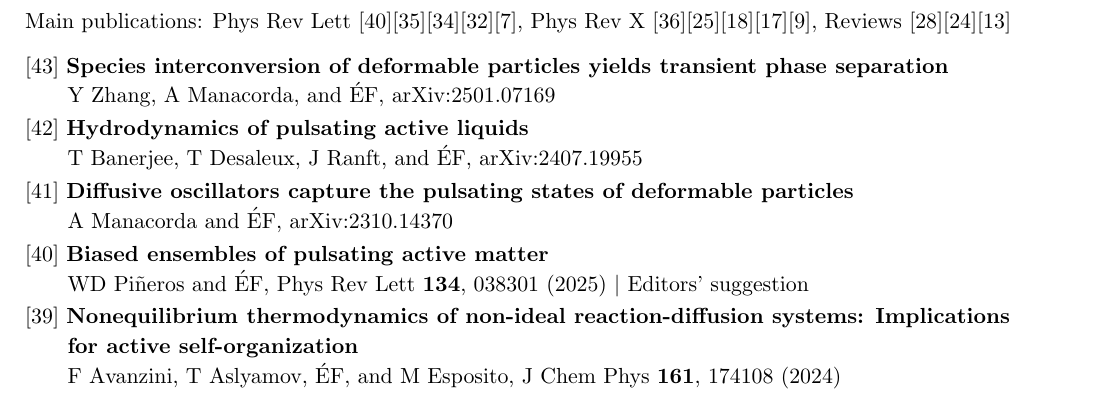
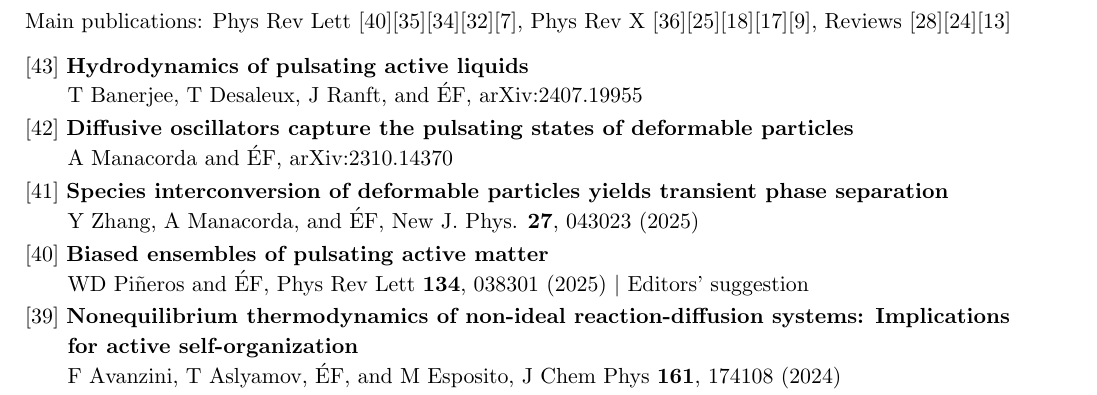
Before and after one commit to efodorphysics/efodorphysics.github.io, a LaTeX CV (CV/cv.tex): part of page 4 of 6, cut so that both start at the same text. Compiled offline with pdfLaTeX.

Commit message:
Add files via upload

```diff
--- a/CV/cv.tex
+++ b/CV/cv.tex
@@ -648,24 +648,24 @@ Main publications: Phys Rev Lett [40][35][34][32][7], Phys Rev X [36][25][18][17
 
 \vskip.3cm
 \noindent
-{[43]} {\bf Species interconversion of deformable particles yields transient phase separation}
-\vskip.05cm
-\hskip.15cm
-Y Zhang, A Manacorda, and \'EF, arXiv:2501.07169
-
-\vskip.1cm
-\noindent
-{[42]} {\bf Hydrodynamics of pulsating active liquids}
+{[43]} {\bf Hydrodynamics of pulsating active liquids}
 \vskip.05cm
 \hskip.15cm
 T Banerjee, T Desaleux, J Ranft, and \'EF, arXiv:2407.19955
 
 \vskip.1cm
 \noindent
-{[41]} {\bf Diffusive oscillators capture the pulsating states of deformable particles}
+{[42]} {\bf Diffusive oscillators capture the pulsating states of deformable particles}
 \vskip.05cm
 \hskip.15cm
 A Manacorda and \'EF, arXiv:2310.14370
+
+\vskip.1cm
+\noindent
+{[41]} {\bf Species interconversion of deformable particles yields transient phase separation}
+\vskip.05cm
+\hskip.15cm
+Y Zhang, A Manacorda, and \'EF, New J. Phys. {\bf 27}, 043023 (2025)
 
 \vskip.1cm
 \noindent
```
Also changed, not shown: CV/cv.pdf.
